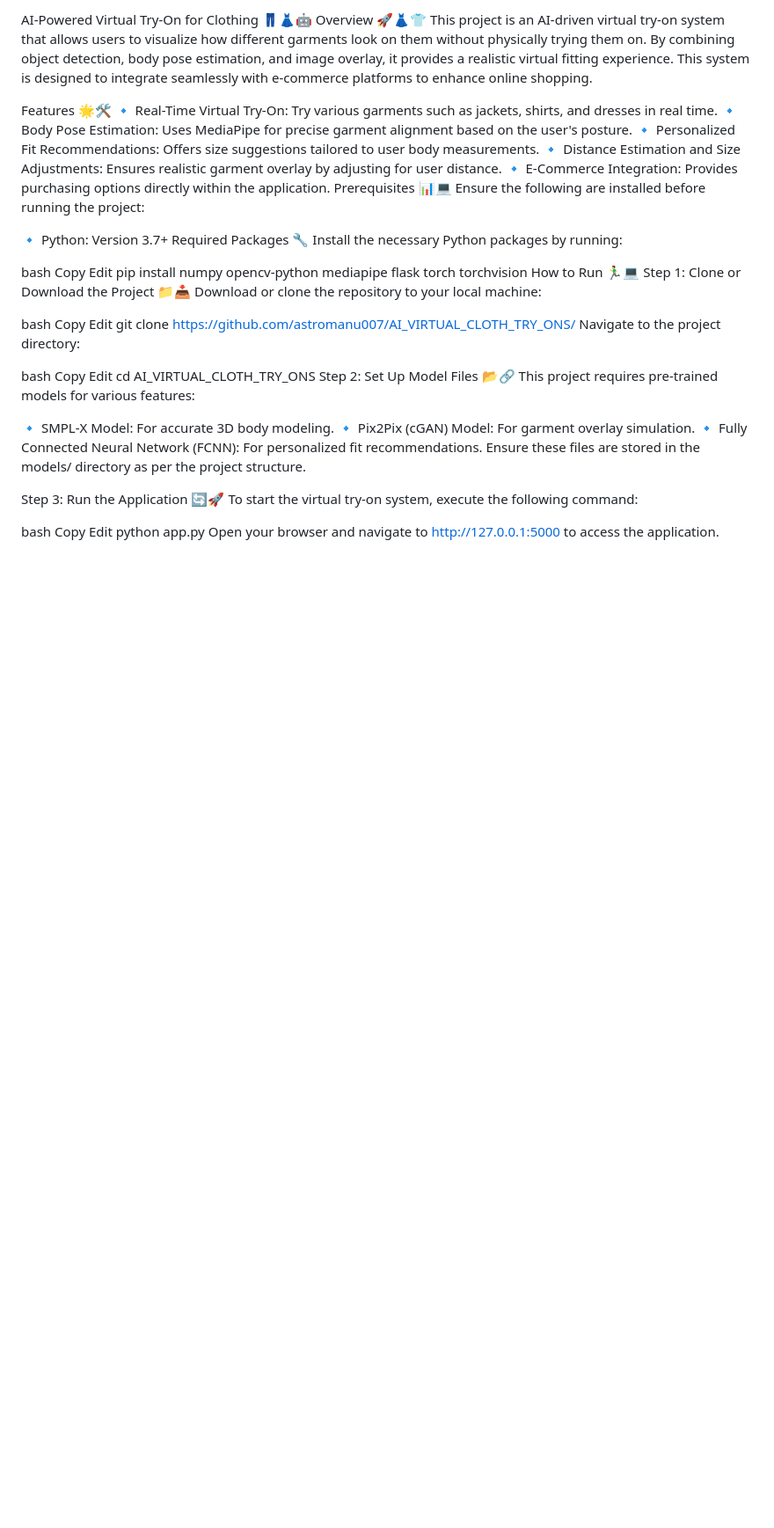
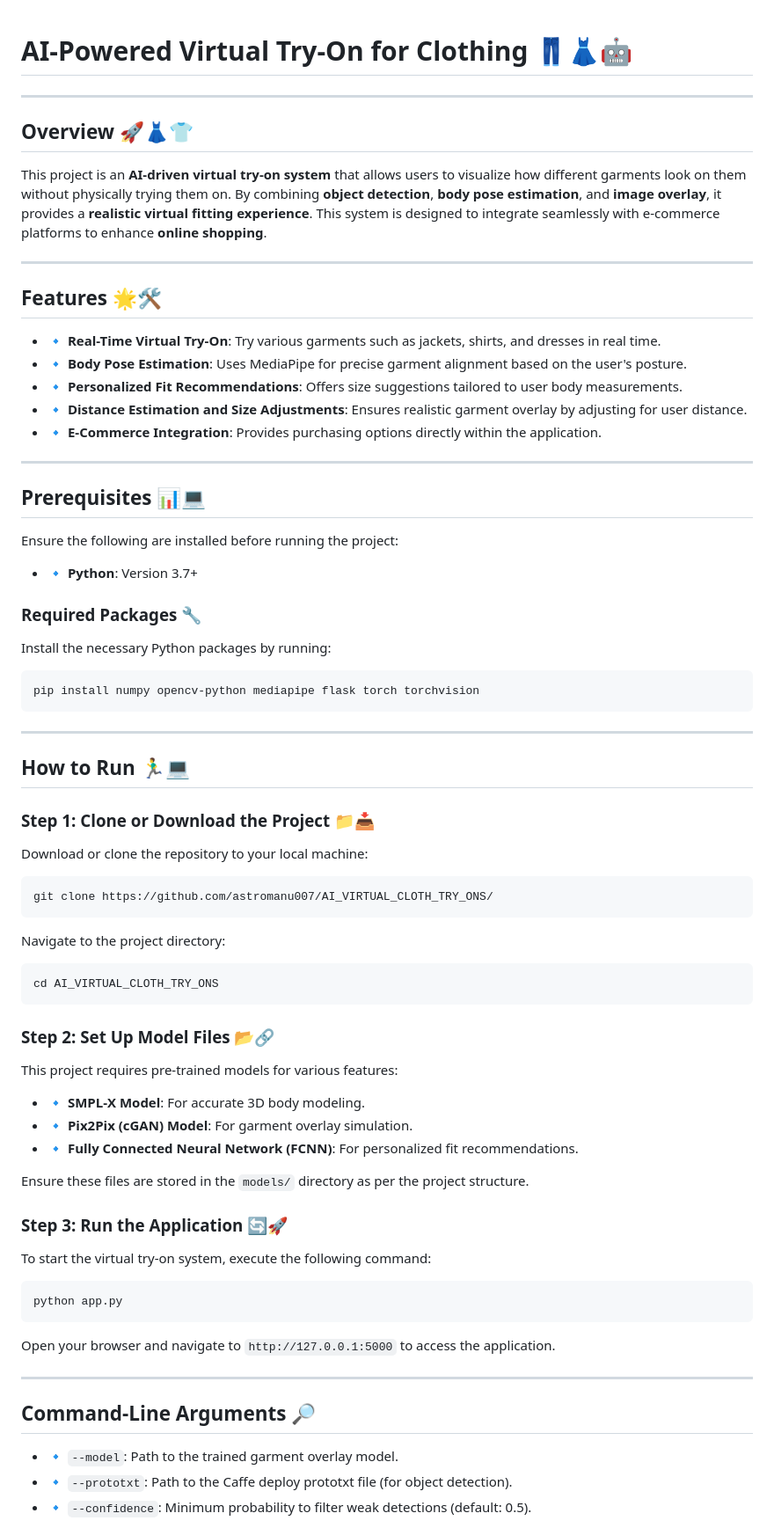
Before and after one commit to astromanu007/AI_VIRTUAL_CLOTH_TRY_ONS, a Markdown page: README.md, the part around one of its changes. Shown at 88% size. Rendered like a GitHub page; blank space fills up the shorter version.

````diff
--- a/README.md
+++ b/README.md
@@ -1,53 +1,66 @@
-#
-AI-Powered Virtual Try-On for Clothing 👖👗🤖
-Overview 🚀👗👕
-This project is an AI-driven virtual try-on system that allows users to visualize how different garments look on them without physically trying them on. By combining object detection, body pose estimation, and image overlay, it provides a realistic virtual fitting experience. This system is designed to integrate seamlessly with e-commerce platforms to enhance online shopping.
 
-Features 🌟🛠️
-🔹 Real-Time Virtual Try-On: Try various garments such as jackets, shirts, and dresses in real time.
-🔹 Body Pose Estimation: Uses MediaPipe for precise garment alignment based on the user's posture.
-🔹 Personalized Fit Recommendations: Offers size suggestions tailored to user body measurements.
-🔹 Distance Estimation and Size Adjustments: Ensures realistic garment overlay by adjusting for user distance.
-🔹 E-Commerce Integration: Provides purchasing options directly within the application.
-Prerequisites 📊💻
+# AI-Powered Virtual Try-On for Clothing 👖👗🤖
+
+---
+
+## Overview 🚀👗👕
+This project is an **AI-driven virtual try-on system** that allows users to visualize how different garments look on them without physically trying them on. By combining **object detection**, **body pose estimation**, and **image overlay**, it provides a **realistic virtual fitting experience**. This system is designed to integrate seamlessly with e-commerce platforms to enhance **online shopping**.
+
+---
+
+## Features 🌟🛠️
+- 🔹 **Real-Time Virtual Try-On**: Try various garments such as jackets, shirts, and dresses in real time.
+- 🔹 **Body Pose Estimation**: Uses MediaPipe for precise garment alignment based on the user's posture.
+- 🔹 **Personalized Fit Recommendations**: Offers size suggestions tailored to user body measurements.
+- 🔹 **Distance Estimation and Size Adjustments**: Ensures realistic garment overlay by adjusting for user distance.
+- 🔹 **E-Commerce Integration**: Provides purchasing options directly within the application.
+
+---
+
+## Prerequisites 📊💻
 Ensure the following are installed before running the project:
 
-🔹 Python: Version 3.7+
-Required Packages 🔧
+- 🔹 **Python**: Version 3.7+
+
+### Required Packages 🔧
 Install the necessary Python packages by running:
+```bash
+pip install numpy opencv-python mediapipe flask torch torchvision
+```
 
-bash
-Copy
-Edit
-pip install numpy opencv-python mediapipe flask torch torchvision
-How to Run 🏃‍♂️💻
-Step 1: Clone or Download the Project 📁📥
+---
+
+## How to Run 🏃‍♂️💻
+
+### Step 1: Clone or Download the Project 📁📥
 Download or clone the repository to your local machine:
+```bash
+git clone https://github.com/astromanu007/AI_VIRTUAL_CLOTH_TRY_ONS/
+```
+Navigate to the project directory:
+```bash
+cd AI_VIRTUAL_CLOTH_TRY_ONS
+```
 
-bash
-Copy
-Edit
-git clone https://github.com/astromanu007/AI_VIRTUAL_CLOTH_TRY_ONS/
-Navigate to the project directory:
+### Step 2: Set Up Model Files 📂🔗
+This project requires pre-trained models for various features:
+- 🔹 **SMPL-X Model**: For accurate 3D body modeling.
+- 🔹 **Pix2Pix (cGAN) Model**: For garment overlay simulation.
+- 🔹 **Fully Connected Neural Network (FCNN)**: For personalized fit recommendations.
 
-bash
-Copy
-Edit
-cd AI_VIRTUAL_CLOTH_TRY_ONS
-Step 2: Set Up Model Files 📂🔗
-This project requires pre-trained models for various features:
+Ensure these files are stored in the `models/` directory as per the project structure.
 
-🔹 SMPL-X Model: For accurate 3D body modeling.
-🔹 Pix2Pix (cGAN) Model: For garment overlay simulation.
-🔹 Fully Connected Neural Network (FCNN): For personalized fit recommendations.
-Ensure these files are stored in the models/ directory as per the project structure.
+### Step 3: Run the Application 🔄🚀
+To start the virtual try-on system, execute the following command:
+```bash
+python app.py
+```
+Open your browser and navigate to `http://127.0.0.1:5000` to access the application.
 
-Step 3: Run the Application 🔄🚀
-To start the virtual try-on system, execute the following command:
+---
 
-bash
-Copy
-Edit
-python app.py
-Open your browser and navigate to http://127.0.0.1:5000 to access the application.
+## Command-Line Arguments 🔎
+- 🔹 `--model`: Path to the trained garment overlay model.
+- 🔹 `--prototxt`: Path to the Caffe deploy prototxt file (for object detection).
+- 🔹 `--confidence`: Minimum probability to filter weak detections (default: 0.5).
 
````
Also changed, not shown: other parts of README.md (+71 -51 lines).
